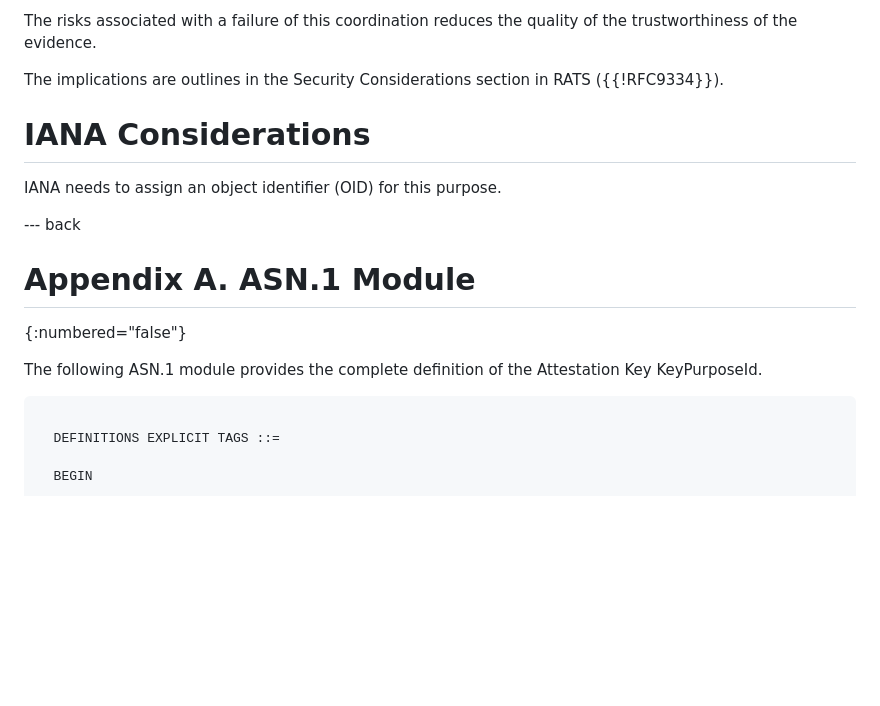
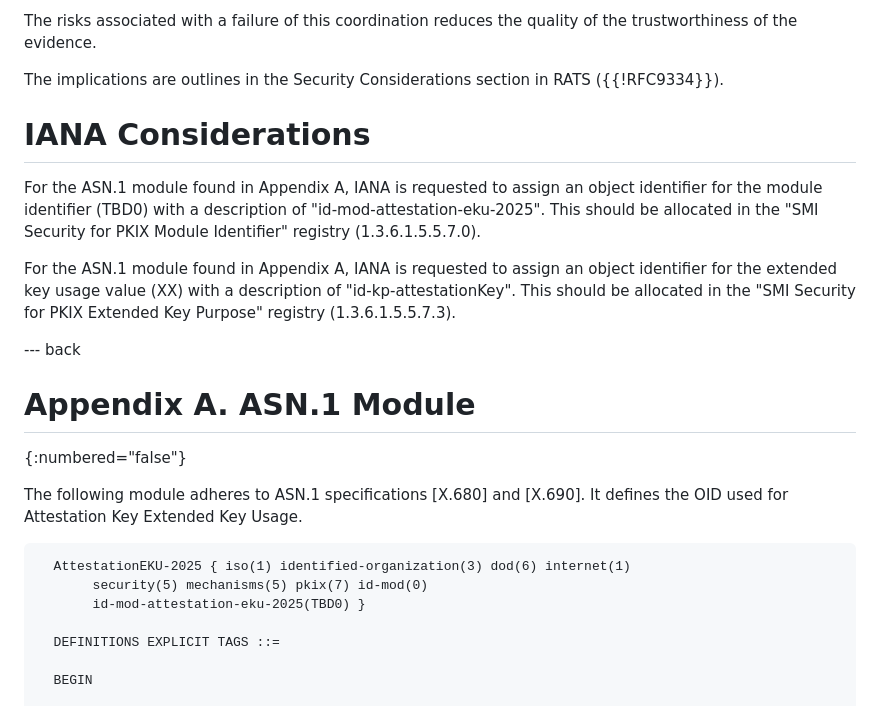
Before and after one commit to jpfiset/draft-jpfiset-attestationkey-eku, a Markdown page: draft-jpfiset-lamps-attestationkey-eku.md, the part around the change. GitHub-like rendering; blank space fills up the shorter version.

Commit message:
Improvements for IANA considerations. Add a ASN.1 module name.
Addresses #3

```diff
--- a/draft-jpfiset-lamps-attestationkey-eku.md
+++ b/draft-jpfiset-lamps-attestationkey-eku.md
@@ -171,10 +171,17 @@ of the evidence.
 The implications are outlines in the Security Considerations section in RATS ({{!RFC9334}}).
 
 
-
 # IANA Considerations
 
-IANA needs to assign an object identifier (OID) for this purpose.
+For the ASN.1 module found in Appendix A, IANA is requested to assign
+an object identifier for the module identifier (TBD0) with a
+description of "id-mod-attestation-eku-2025". This should be allocated in the
+"SMI Security for PKIX Module Identifier" registry (1.3.6.1.5.5.7.0).
+
+For the ASN.1 module found in Appendix A, IANA is requested to assign
+an object identifier for the extended key usage value (XX) with a
+description of "id-kp-attestationKey". This should be allocated in the
+"SMI Security for PKIX Extended Key Purpose" registry (1.3.6.1.5.5.7.3).
 
 
 --- back
@@ -182,10 +189,13 @@ IANA needs to assign an object identifier (OID) for this purpose.
 # Appendix A. ASN.1 Module
 {:numbered="false"}
 
-The following ASN.1 module provides the complete definition of the
-Attestation Key KeyPurposeId.
+The following module adheres to ASN.1 specifications [X.680] and [X.690].
+It defines the OID used for Attestation Key Extended Key Usage.
 
 ~~~
+  AttestationEKU-2025 { iso(1) identified-organization(3) dod(6) internet(1)
+       security(5) mechanisms(5) pkix(7) id-mod(0)
+       id-mod-attestation-eku-2025(TBD0) }
 
   DEFINITIONS EXPLICIT TAGS ::=
 
```
